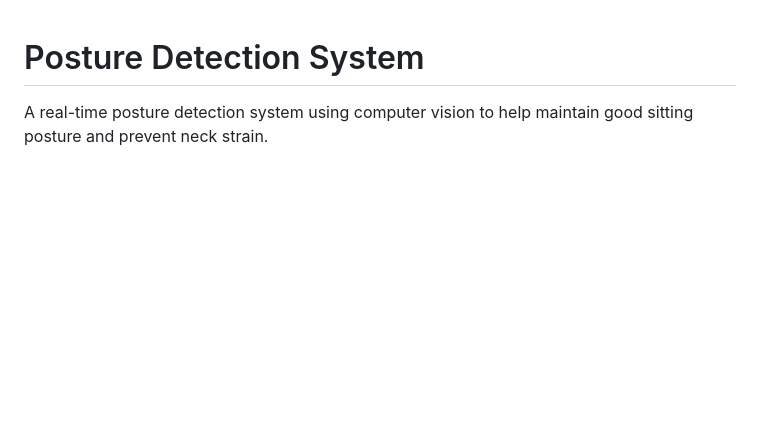
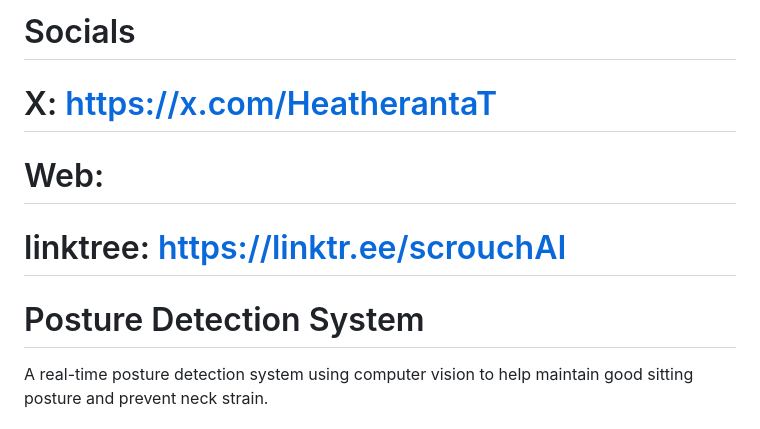
Before and after one commit to klukvinM/scrouch-, a Markdown page: README.md, the part around the change. Drawn GitHub-style; blank space fills up the shorter version.

```diff
--- a/README.md
+++ b/README.md
@@ -1,3 +1,9 @@
+# Socials
+# X: https://x.com/HeatherantaT
+# Web:
+# linktree: https://linktr.ee/scrouchAI
+
+
 # Posture Detection System
 
 A real-time posture detection system using computer vision to help maintain good sitting posture and prevent neck strain.
```
